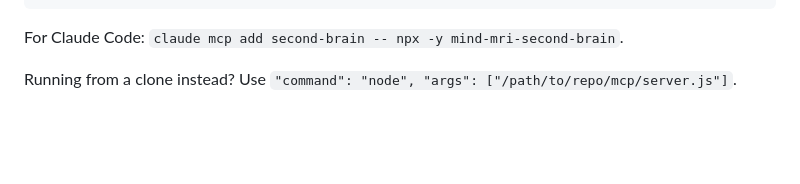
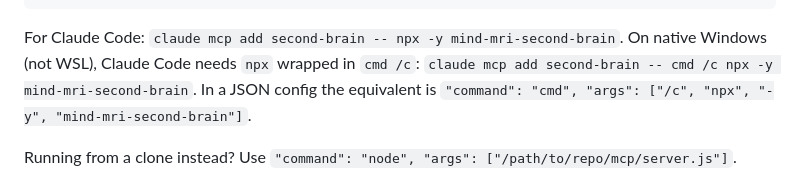
Before and after one commit to ara-5/mind-mri-agent-second-brain, a Markdown page: README.md, the part around the change. Drawn GitHub-style; blank space fills up the shorter version.

Commit message:
README: native Windows needs 'cmd /c' around npx for Claude Code
Co-Authored-By: Claude Sonnet 5.5 <noreply@anthropic.com>

````diff
--- a/README.md
+++ b/README.md
@@ -215,7 +215,7 @@ npm run brain -- org-chart
 }
 ```
 
-For Claude Code: `claude mcp add second-brain -- npx -y mind-mri-second-brain`.
+For Claude Code: `claude mcp add second-brain -- npx -y mind-mri-second-brain`. On native Windows (not WSL), Claude Code needs `npx` wrapped in `cmd /c`: `claude mcp add second-brain -- cmd /c npx -y mind-mri-second-brain`. In a JSON config the equivalent is `"command": "cmd", "args": ["/c", "npx", "-y", "mind-mri-second-brain"]`.
 
 Running from a clone instead? Use `"command": "node", "args": ["/path/to/repo/mcp/server.js"]`.
 
````
